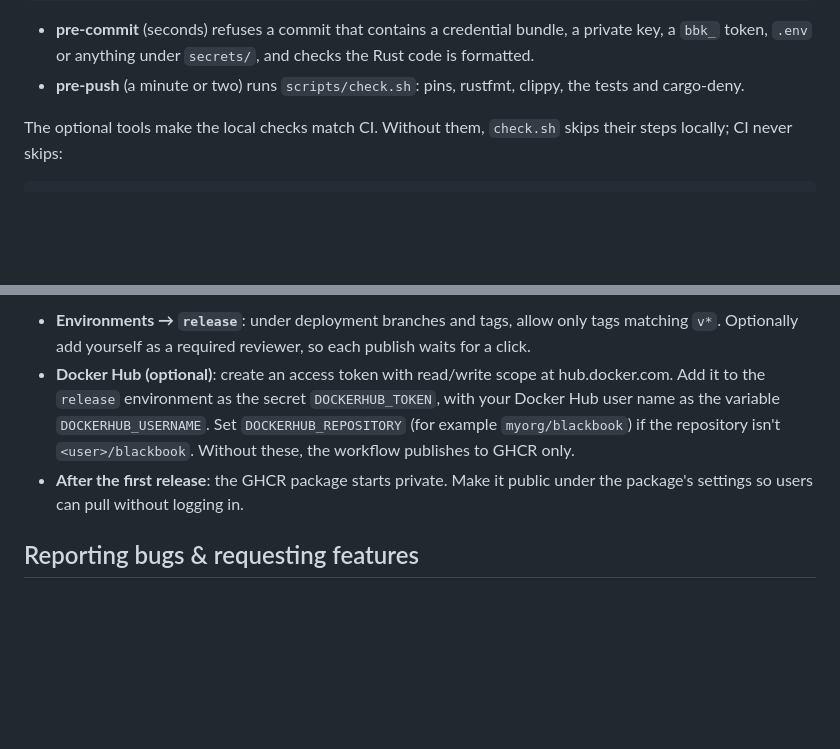
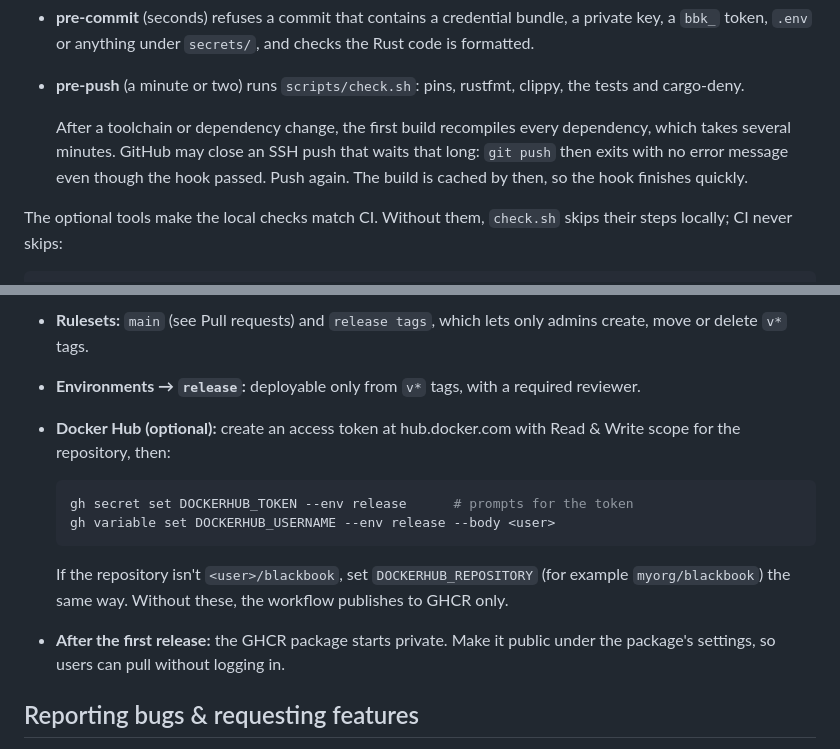
Before and after one commit to brian-summers/blackbook, a Markdown page: CONTRIBUTING.md, 2 parts joined by grey strips. GitHub-like rendering; blank space fills up the shorter version.

````diff
--- a/CONTRIBUTING.md
+++ b/CONTRIBUTING.md
@@ -31,6 +31,12 @@ git config core.hooksPath .githooks
   checks the Rust code is formatted.
 - **pre-push** (a minute or two) runs `scripts/check.sh`: pins, rustfmt,
   clippy, the tests and cargo-deny.
+
+  After a toolchain or dependency change, the first build recompiles every
+  dependency, which takes several minutes. GitHub may close an SSH push that
+  waits that long: `git push` then exits with no error message even though the
+  hook passed. Push again. The build is cached by then, so the hook finishes
+  quickly.
 
 The optional tools make the local checks match CI. Without them, `check.sh`
 skips their steps locally; CI never skips:
@@ -131,15 +164,21 @@ One-time setup, in the repository settings:
 
-- **Environments → `release`**: under deployment branches and tags, allow only
-  tags matching `v*`. Optionally add yourself as a required reviewer, so each
-  publish waits for a click.
-- **Docker Hub (optional)**: create an access token with read/write scope at
-  hub.docker.com. Add it to the `release` environment as the secret
-  `DOCKERHUB_TOKEN`, with your Docker Hub user name as the variable
-  `DOCKERHUB_USERNAME`. Set `DOCKERHUB_REPOSITORY` (for example
-  `myorg/blackbook`) if the repository isn't `<user>/blackbook`. Without these,
-  the workflow publishes to GHCR only.
-- **After the first release**: the GHCR package starts private. Make it public
-  under the package's settings so users can pull without logging in.
+- **Rulesets:** `main` (see Pull requests) and `release tags`, which lets
+  only admins create, move or delete `v*` tags.
+- **Environments → `release`:** deployable only from `v*` tags, with a
+  required reviewer.
+- **Docker Hub (optional):** create an access token at hub.docker.com with
+  Read & Write scope for the repository, then:
+
+  ```bash
+  gh secret set DOCKERHUB_TOKEN --env release      # prompts for the token
+  gh variable set DOCKERHUB_USERNAME --env release --body <user>
+  ```
+
+  If the repository isn't `<user>/blackbook`, set `DOCKERHUB_REPOSITORY`
+  (for example `myorg/blackbook`) the same way. Without these, the workflow
+  publishes to GHCR only.
+- **After the first release:** the GHCR package starts private. Make it
+  public under the package's settings, so users can pull without logging in.
 
 ## Reporting bugs & requesting features
 
````
Also changed, not shown: other parts of CONTRIBUTING.md (+37 -10 lines).
